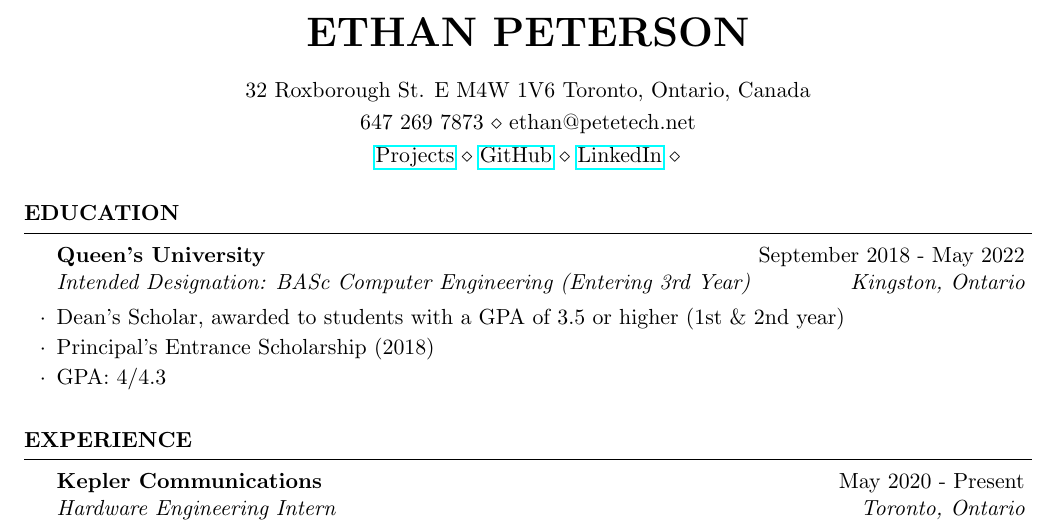
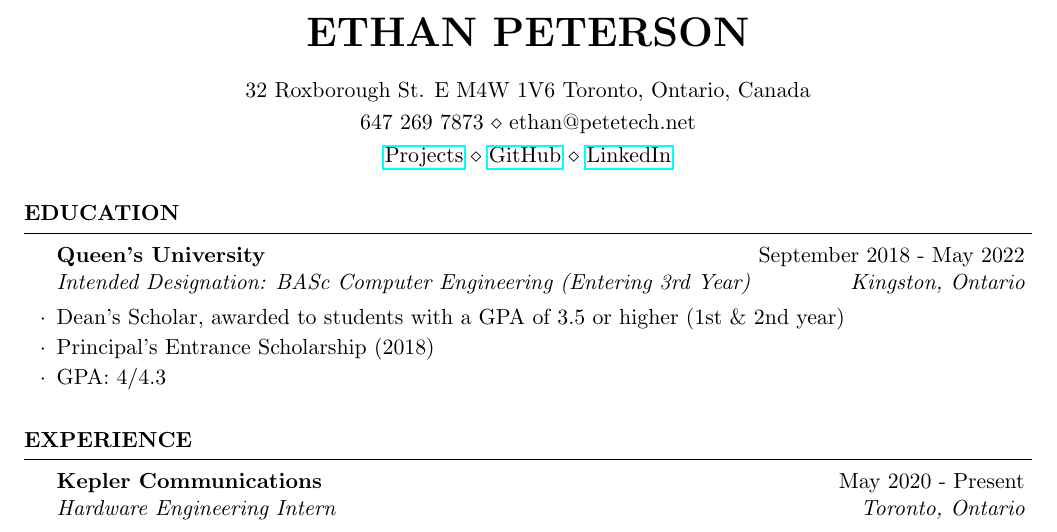
Before and after one commit to ethanmpeterson/resume, a LaTeX CV (resume.tex): part of page 1 of 2, cut so that both start at the same text. Compiled offline with pdfLaTeX.

Commit message:
fix extra bullet point

```diff
--- a/resume.tex
+++ b/resume.tex
@@ -8,7 +8,7 @@
 \address{
   \href{http://portfolio.petetech.net}{Projects} \\
   \href{https://github.com/ethanmpeterson}{GitHub} \\
-  \href{https://www.linkedin.com/in/ethanmpeterson}{LinkedIn} \\
+  \href{https://www.linkedin.com/in/ethanmpeterson}{LinkedIn}
 }
 \address{32 Roxborough St. E M4W 1V6 Toronto, Ontario, Canada}
 
```
Also changed, not shown: resume.pdf.
